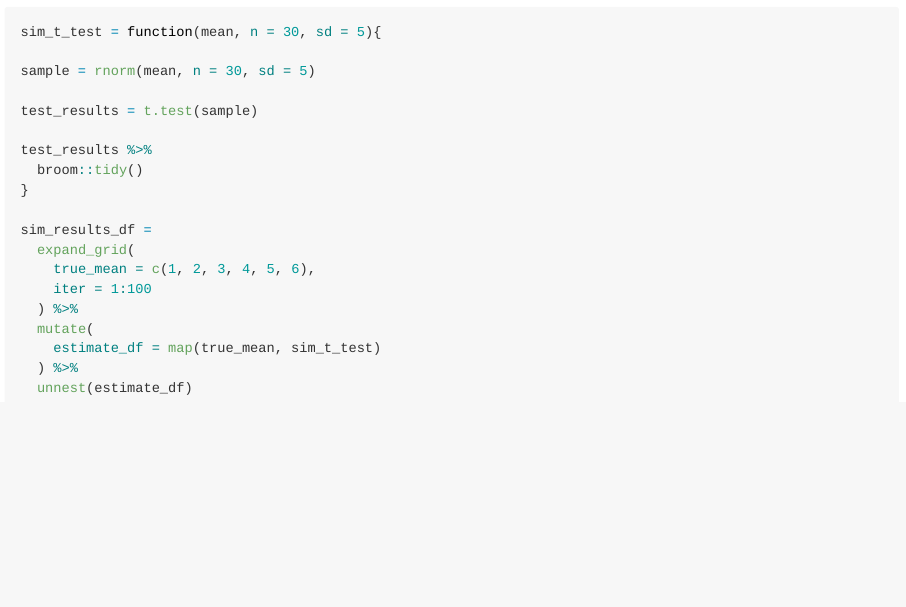
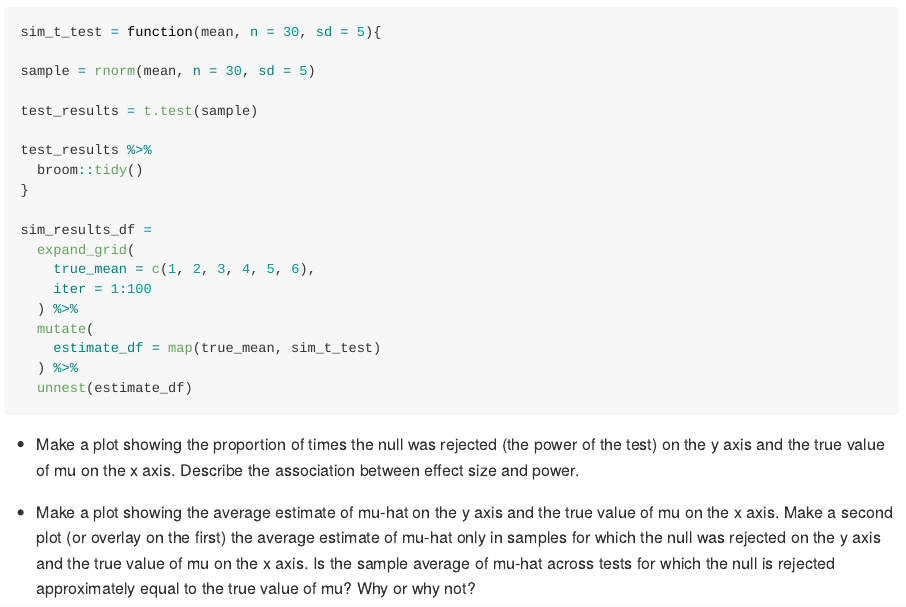
Before and after one commit to amz2148/p8105_hw5_amz2148, an R Markdown document (p8105_hw5_amz2148.Rmd): the page in a window 1100 px wide, from 8770 px down. The pictures show the output file p8105_hw5_amz2148.md that the author committed with the source, drawn offline in the style of GitHub; long lines of code are wrapped.

Commit message:
formatting edits

````diff
--- a/p8105_hw5_amz2148.Rmd
+++ b/p8105_hw5_amz2148.Rmd
@@ -179,3 +179,7 @@ sim_results_df =
   ) %>%
   unnest(estimate_df)
 ```
+
+* Make a plot showing the proportion of times the null was rejected (the power of the test) on the y axis and the true value of mu on the x axis. Describe the association between effect size and power.
+
+* Make a plot showing the average estimate of mu-hat on the y axis and the true value of mu on the x axis. Make a second plot (or overlay on the first) the average estimate of mu-hat  only in samples for which the null was rejected on the y axis and the true value of mu on the x axis. Is the sample average of mu-hat across tests for which the null is rejected approximately equal to the true value of mu? Why or why not?
````
Also changed, not shown: p8105_hw5_amz2148.md, 1 other file.
